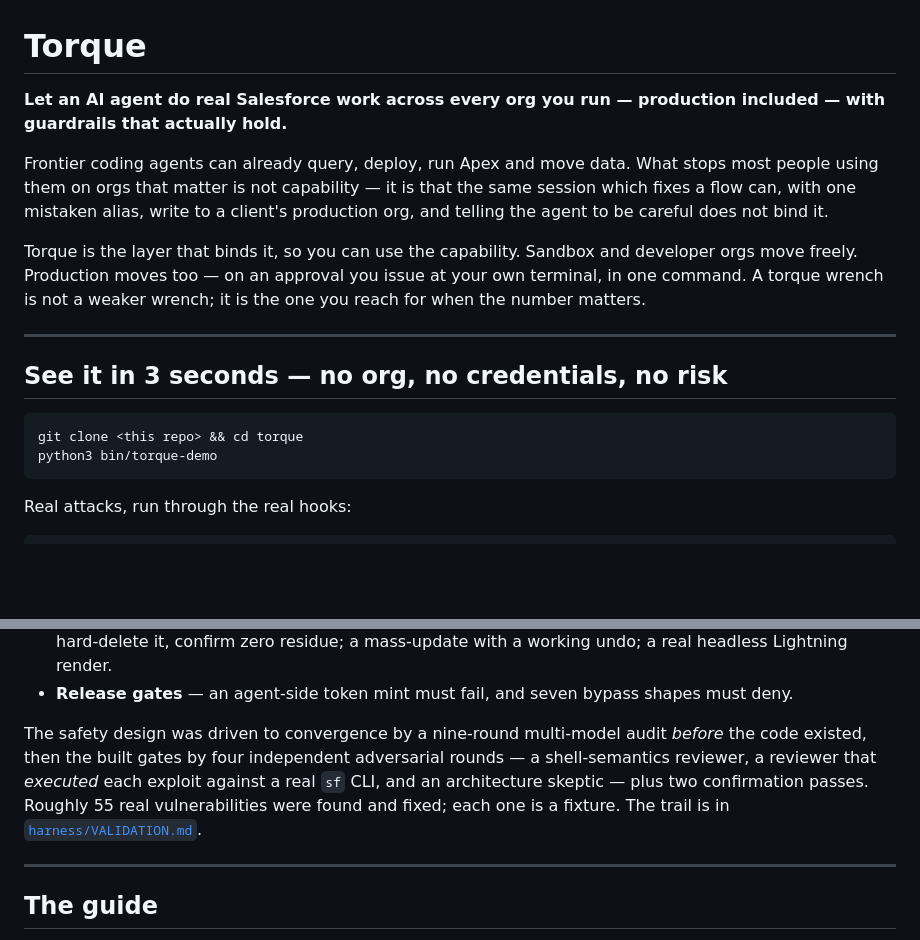
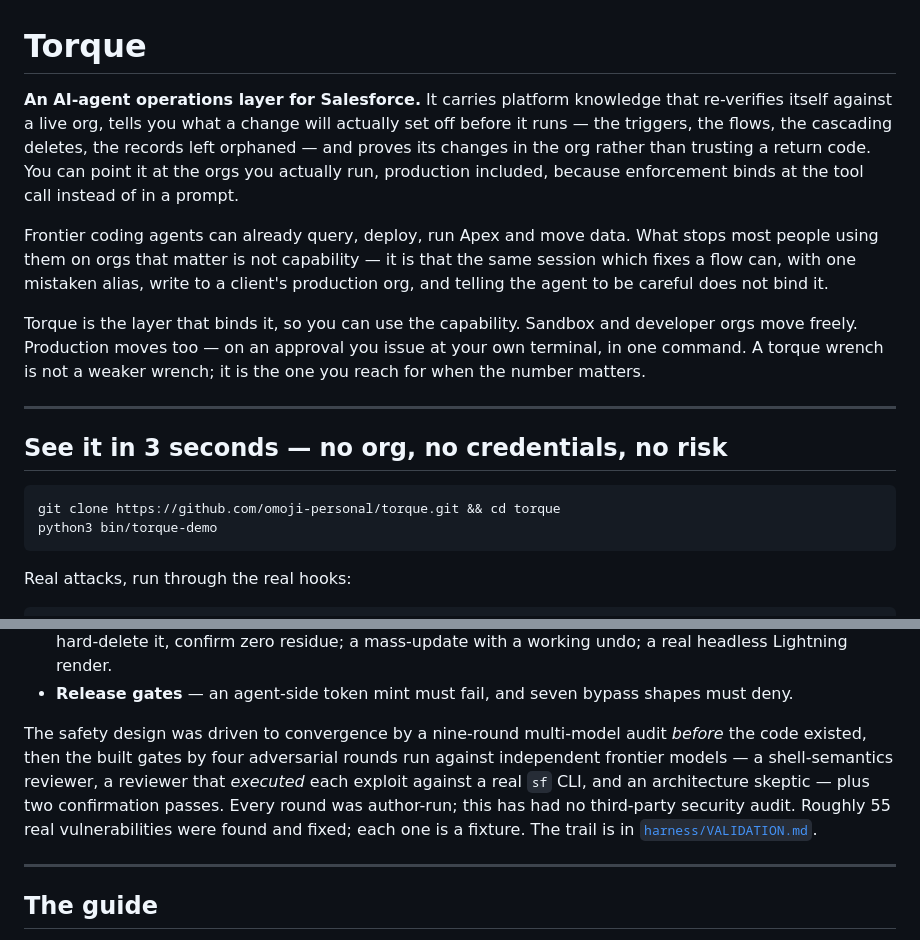
Before and after one commit to omoji-personal/torque, a Markdown page: README.md, 2 parts joined by grey strips. GitHub-like rendering; blank space fills up the shorter version.

Commit message:
README: lead with what it knows, and scope the claims
The hero led with guardrails, which docs/DESCRIBING-TORQUE.md forbids: a
reader who meets the constraint first concludes the tool is small. Replaced
with the canonical two-sentence form from that doc.

Also: the quickstart shipped a literal <this repo> placeholder, and the
validation section called the adversarial rounds independent when every one
of them was author-run. Says so now.

````diff
--- a/README.md
+++ b/README.md
@@ -1,7 +1,10 @@
 # Torque
 
-**Let an AI agent do real Salesforce work across every org you run — production included — with
-guardrails that actually hold.**
+**An AI-agent operations layer for Salesforce.** It carries platform knowledge that re-verifies
+itself against a live org, tells you what a change will actually set off before it runs — the
+triggers, the flows, the cascading deletes, the records left orphaned — and proves its changes in
+the org rather than trusting a return code. You can point it at the orgs you actually run,
+production included, because enforcement binds at the tool call instead of in a prompt.
 
 Frontier coding agents can already query, deploy, run Apex and move data. What stops most people
 using them on orgs that matter is not capability — it is that the same session which fixes a flow
@@ -17,7 +20,7 @@ torque wrench is not a weaker wrench; it is the one you reach for when the numbe
 ## See it in 3 seconds — no org, no credentials, no risk
 
 ```
-git clone <this repo> && cd torque
+git clone https://github.com/omoji-personal/torque.git && cd torque
 python3 bin/torque-demo
 ```
 
@@ -202,9 +205,10 @@ Torque validates itself the way it validates Salesforce work. `--profile release
 - **Release gates** — an agent-side token mint must fail, and seven bypass shapes must deny.
 
 The safety design was driven to convergence by a nine-round multi-model audit *before* the code
-existed, then the built gates by four independent adversarial rounds — a shell-semantics reviewer,
-a reviewer that *executed* each exploit against a real `sf` CLI, and an architecture skeptic —
-plus two confirmation passes. Roughly 55 real vulnerabilities were found and fixed; each one is a
+existed, then the built gates by four adversarial rounds run against independent frontier models — a
+shell-semantics reviewer, a reviewer that *executed* each exploit against a real `sf` CLI, and an
+architecture skeptic — plus two confirmation passes. Every round was author-run; this has had no
+third-party security audit. Roughly 55 real vulnerabilities were found and fixed; each one is a
 fixture. The trail is in [`harness/VALIDATION.md`](harness/VALIDATION.md).
 
 ---
````
